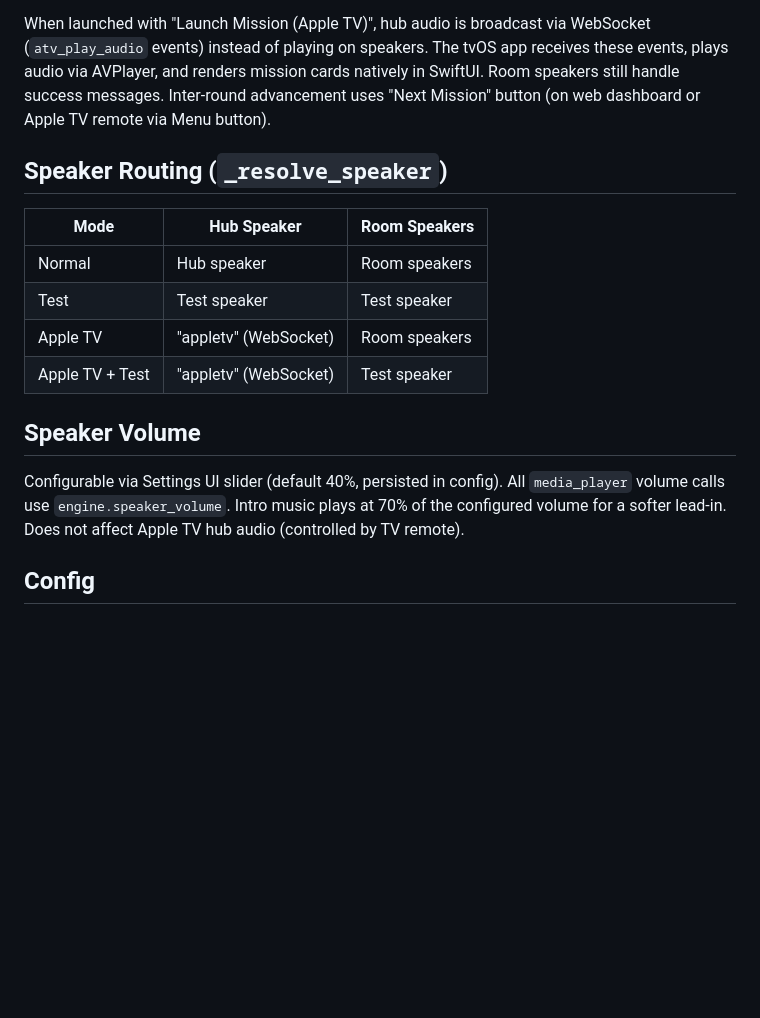
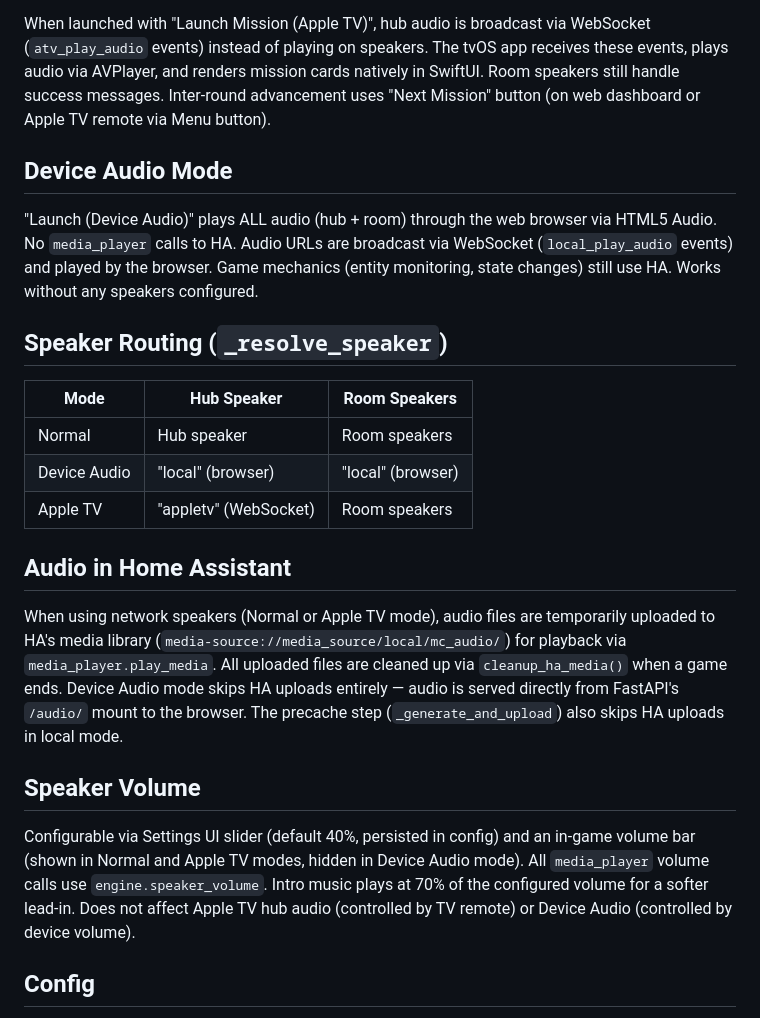
Before and after one commit to dcnoren/mission-control, a Markdown page: CLAUDE.md, the part around the change. GitHub-like rendering; blank space fills up the shorter version.

```diff
--- a/CLAUDE.md
+++ b/CLAUDE.md
@@ -41,18 +41,25 @@ Two launch modes:
 
 When launched with "Launch Mission (Apple TV)", hub audio is broadcast via WebSocket (`atv_play_audio` events) instead of playing on speakers. The tvOS app receives these events, plays audio via AVPlayer, and renders mission cards natively in SwiftUI. Room speakers still handle success messages. Inter-round advancement uses "Next Mission" button (on web dashboard or Apple TV remote via Menu button).
 
+## Device Audio Mode
+
+"Launch (Device Audio)" plays ALL audio (hub + room) through the web browser via HTML5 Audio. No `media_player` calls to HA. Audio URLs are broadcast via WebSocket (`local_play_audio` events) and played by the browser. Game mechanics (entity monitoring, state changes) still use HA. Works without any speakers configured.
+
 ## Speaker Routing (`_resolve_speaker`)
 
 | Mode | Hub Speaker | Room Speakers |
 |------|------------|---------------|
 | Normal | Hub speaker | Room speakers |
-| Test | Test speaker | Test speaker |
+| Device Audio | "local" (browser) | "local" (browser) |
 | Apple TV | "appletv" (WebSocket) | Room speakers |
-| Apple TV + Test | "appletv" (WebSocket) | Test speaker |
+
+## Audio in Home Assistant
+
+When using network speakers (Normal or Apple TV mode), audio files are temporarily uploaded to HA's media library (`media-source://media_source/local/mc_audio/`) for playback via `media_player.play_media`. All uploaded files are cleaned up via `cleanup_ha_media()` when a game ends. Device Audio mode skips HA uploads entirely — audio is served directly from FastAPI's `/audio/` mount to the browser. The precache step (`_generate_and_upload`) also skips HA uploads in local mode.
 
 ## Speaker Volume
 
-Configurable via Settings UI slider (default 40%, persisted in config). All `media_player` volume calls use `engine.speaker_volume`. Intro music plays at 70% of the configured volume for a softer lead-in. Does not affect Apple TV hub audio (controlled by TV remote).
+Configurable via Settings UI slider (default 40%, persisted in config) and an in-game volume bar (shown in Normal and Apple TV modes, hidden in Device Audio mode). All `media_player` volume calls use `engine.speaker_volume`. Intro music plays at 70% of the configured volume for a softer lead-in. Does not affect Apple TV hub audio (controlled by TV remote) or Device Audio (controlled by device volume).
 
 ## Config
 
```
Also changed, not shown: README.md (+15 -7 lines), docs/screenshots/launch.png, 5 other files.
